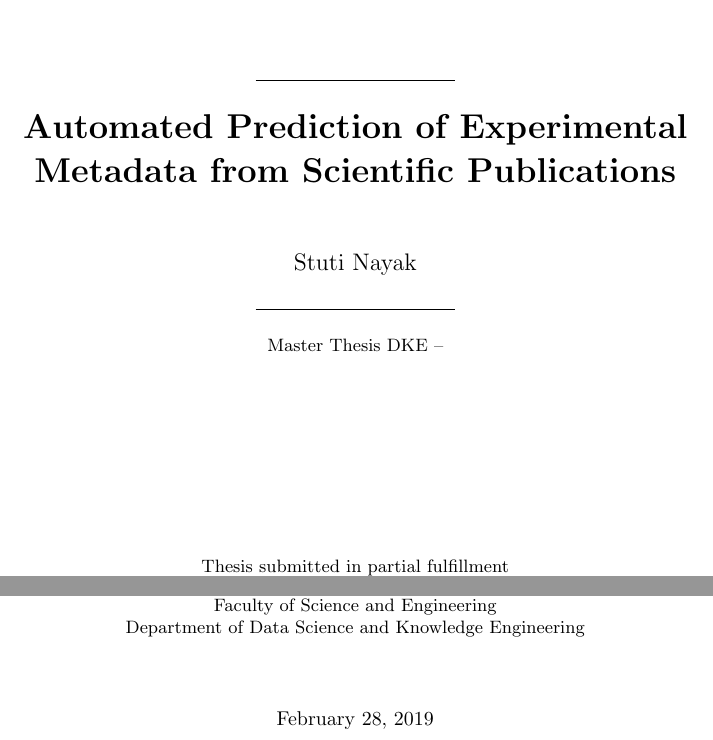
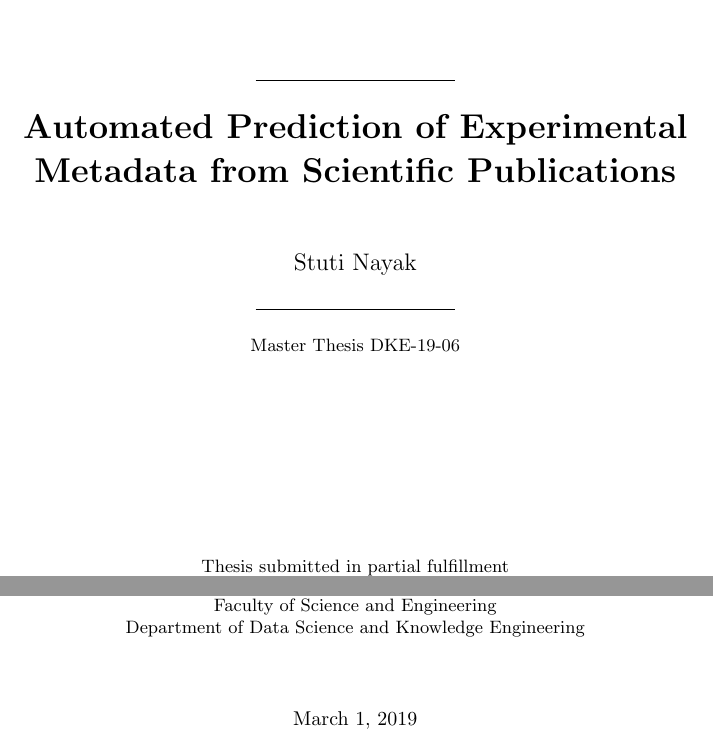
Before and after one commit to stutinayak/Thesis_metadata_wizard, a LaTeX thesis (main.tex): two parts of page 1 of 63, joined at a grey line, cut so that both start at the same text. Compiled offline with pdfLaTeX.

Commit message:
final version

```diff
--- a/main.tex
+++ b/main.tex
@@ -2,11 +2,11 @@
 
 \title{Automated Prediction of Experimental Metadata from Scientific Publications}
 \author{Stuti\ Nayak}
-\id{DKE --}
+\id{DKE-19-06}
  \nameMastersProgramme{Data Science for Decision Making}
 %\nameMastersProgramme{Artificial Intelligence}
 \committee{Dr. Rachel Cavill \\ Dr. Jerry Spanakis \\ Dr. Amrapali Zaveri (IDS) \\ Dr. Michel Dumontier (IDS)}
-\date{February 28, 2019}
+\date{March 1, 2019}
 
 \usepackage[utf8]{inputenc}
 \usepackage[english]{babel}
```
